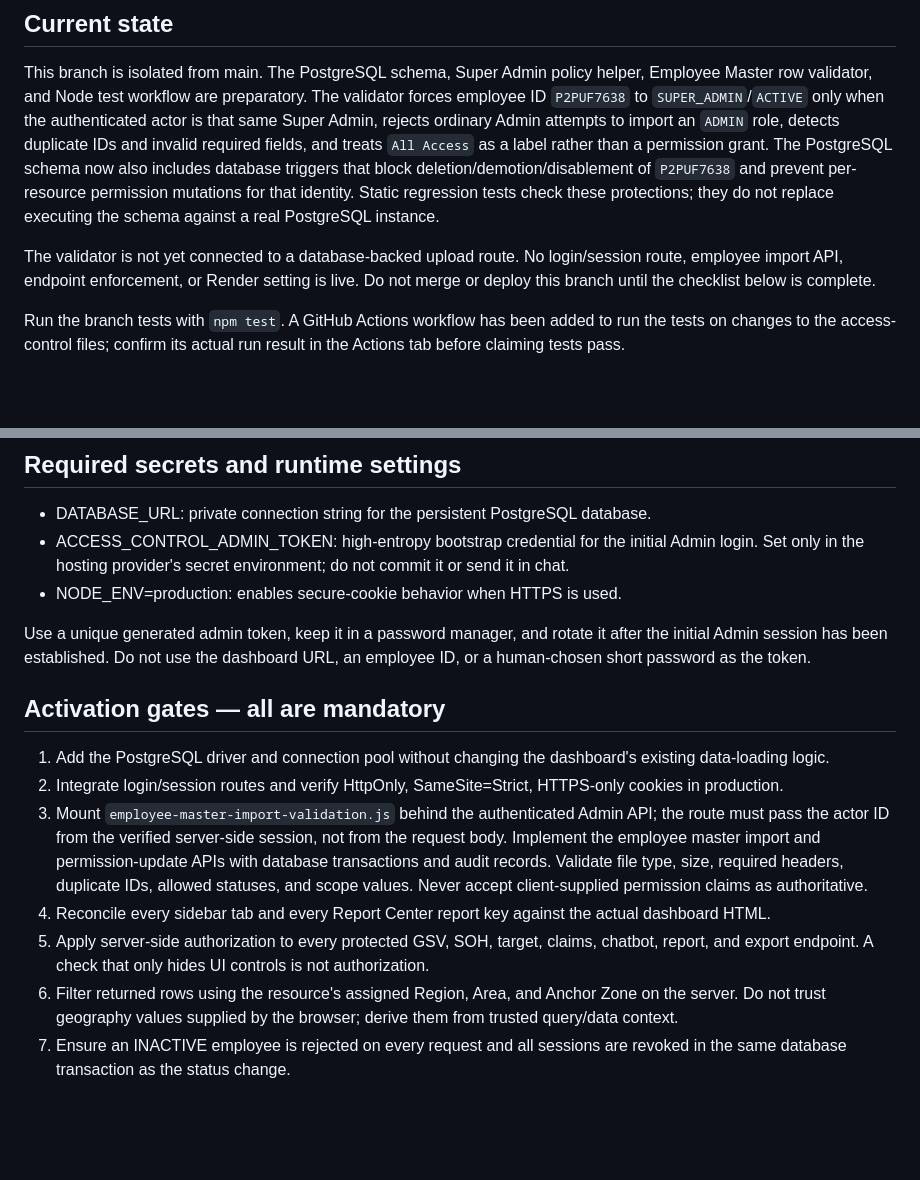
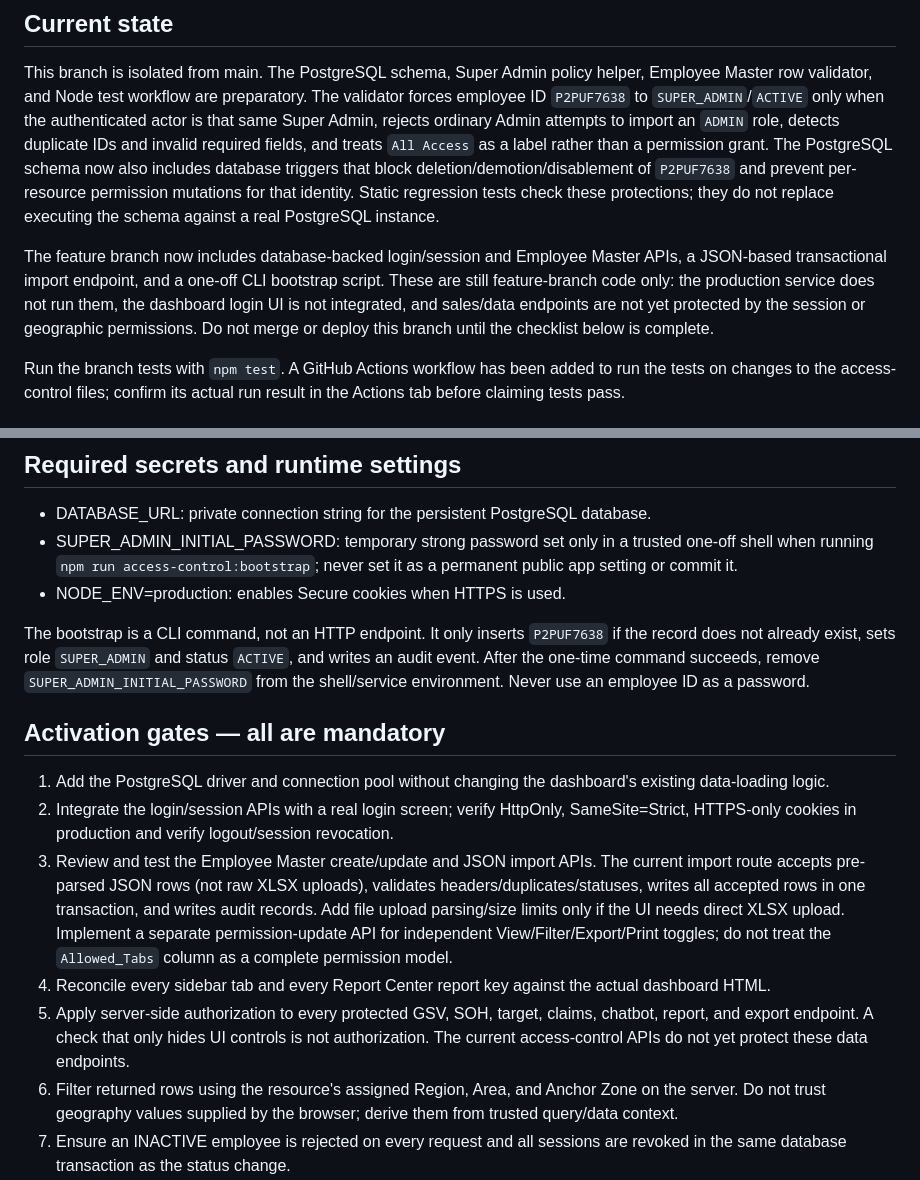
Before and after one commit to manoop2054/UNIBIC-Kerala-Sales-Dashboard, a Markdown page: employee-access-control/POSTGRES-INTEGRATION-RUNBOOK.md, 2 parts joined by grey strips. Drawn GitHub-style; blank space fills up the shorter version.

Commit message:
Update access-control runbook for secure CLI bootstrap and current API scope

```diff
--- a/employee-access-control/POSTGRES-INTEGRATION-RUNBOOK.md
+++ b/employee-access-control/POSTGRES-INTEGRATION-RUNBOOK.md
@@ -3,7 +3,7 @@
 ## Current state
 This branch is isolated from main. The PostgreSQL schema, Super Admin policy helper, Employee Master row validator, and Node test workflow are preparatory. The validator forces employee ID `P2PUF7638` to `SUPER_ADMIN`/`ACTIVE` only when the authenticated actor is that same Super Admin, rejects ordinary Admin attempts to import an `ADMIN` role, detects duplicate IDs and invalid required fields, and treats `All Access` as a label rather than a permission grant. The PostgreSQL schema now also includes database triggers that block deletion/demotion/disablement of `P2PUF7638` and prevent per-resource permission mutations for that identity. Static regression tests check these protections; they do not replace executing the schema against a real PostgreSQL instance.
 
-The validator is not yet connected to a database-backed upload route. No login/session route, employee import API, endpoint enforcement, or Render setting is live. Do not merge or deploy this branch until the checklist below is complete.
+The feature branch now includes database-backed login/session and Employee Master APIs, a JSON-based transactional import endpoint, and a one-off CLI bootstrap script. These are still feature-branch code only: the production service does not run them, the dashboard login UI is not integrated, and sales/data endpoints are not yet protected by the session or geographic permissions. Do not merge or deploy this branch until the checklist below is complete.
 
 Run the branch tests with `npm test`. A GitHub Actions workflow has been added to run the tests on changes to the access-control files; confirm its actual run result in the Actions tab before claiming tests pass.
 
@@ -24,17 +24,17 @@ Do not apply the older `schema.sql` to PostgreSQL; it is a Cloudflare D1/SQLite-
 
 ## Required secrets and runtime settings
 - DATABASE_URL: private connection string for the persistent PostgreSQL database.
-- ACCESS_CONTROL_ADMIN_TOKEN: high-entropy bootstrap credential for the initial Admin login. Set only in the hosting provider's secret environment; do not commit it or send it in chat.
-- NODE_ENV=production: enables secure-cookie behavior when HTTPS is used.
+- SUPER_ADMIN_INITIAL_PASSWORD: temporary strong password set only in a trusted one-off shell when running `npm run access-control:bootstrap`; never set it as a permanent public app setting or commit it.
+- NODE_ENV=production: enables Secure cookies when HTTPS is used.
 
-Use a unique generated admin token, keep it in a password manager, and rotate it after the initial Admin session has been established. Do not use the dashboard URL, an employee ID, or a human-chosen short password as the token.
+The bootstrap is a CLI command, not an HTTP endpoint. It only inserts `P2PUF7638` if the record does not already exist, sets role `SUPER_ADMIN` and status `ACTIVE`, and writes an audit event. After the one-time command succeeds, remove `SUPER_ADMIN_INITIAL_PASSWORD` from the shell/service environment. Never use an employee ID as a password.
 
 ## Activation gates — all are mandatory
 1. Add the PostgreSQL driver and connection pool without changing the dashboard's existing data-loading logic.
-2. Integrate login/session routes and verify HttpOnly, SameSite=Strict, HTTPS-only cookies in production.
-3. Mount `employee-master-import-validation.js` behind the authenticated Admin API; the route must pass the actor ID from the verified server-side session, not from the request body. Implement the employee master import and permission-update APIs with database transactions and audit records. Validate file type, size, required headers, duplicate IDs, allowed statuses, and scope values. Never accept client-supplied permission claims as authoritative.
+2. Integrate the login/session APIs with a real login screen; verify HttpOnly, SameSite=Strict, HTTPS-only cookies in production and verify logout/session revocation.
+3. Review and test the Employee Master create/update and JSON import APIs. The current import route accepts pre-parsed JSON rows (not raw XLSX uploads), validates headers/duplicates/statuses, writes all accepted rows in one transaction, and writes audit records. Add file upload parsing/size limits only if the UI needs direct XLSX upload. Implement a separate permission-update API for independent View/Filter/Export/Print toggles; do not treat the `Allowed_Tabs` column as a complete permission model.
 4. Reconcile every sidebar tab and every Report Center report key against the actual dashboard HTML.
-5. Apply server-side authorization to every protected GSV, SOH, target, claims, chatbot, report, and export endpoint. A check that only hides UI controls is not authorization.
+5. Apply server-side authorization to every protected GSV, SOH, target, claims, chatbot, report, and export endpoint. A check that only hides UI controls is not authorization. The current access-control APIs do not yet protect these data endpoints.
 6. Filter returned rows using the resource's assigned Region, Area, and Anchor Zone on the server. Do not trust geography values supplied by the browser; derive them from trusted query/data context.
 7. Ensure an INACTIVE employee is rejected on every request and all sessions are revoked in the same database transaction as the status change.
 8. Add integration tests for active/inactive users, missing permissions, cross-resource leakage, mismatched geography, export/print restrictions, expiry, logout/revocation, malformed uploads, and direct API requests.
```
